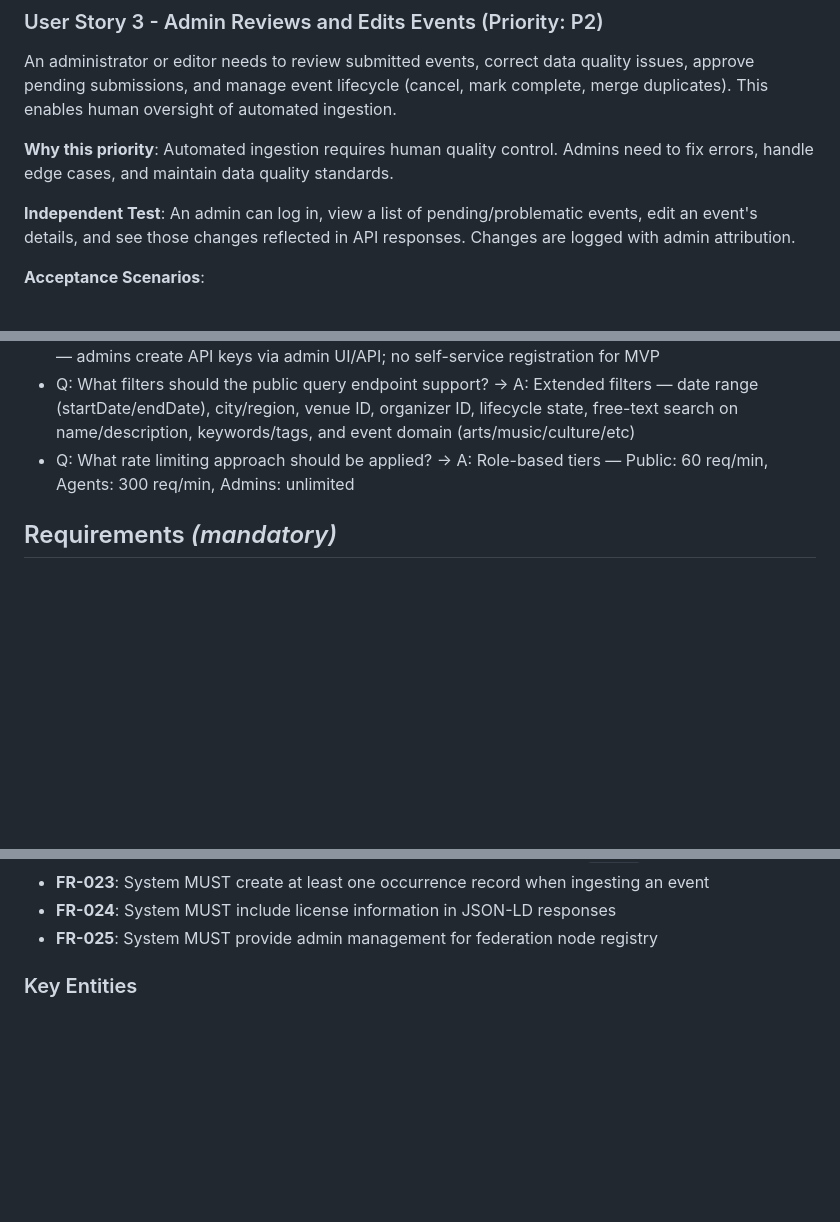
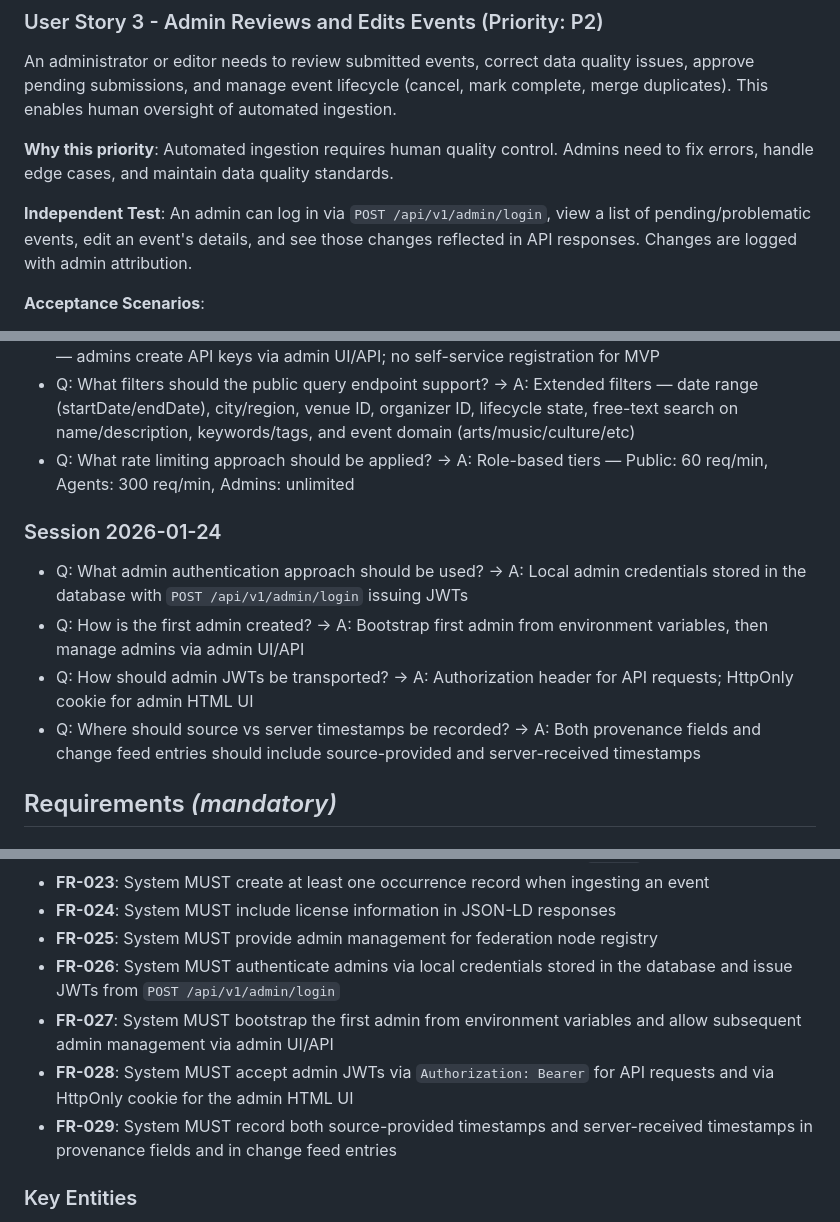
Before and after one commit to Togather-Foundation/server, a Markdown page: specs/001-sel-backend/spec.md, 3 parts joined by grey strips. Drawn GitHub-style; blank space fills up the shorter version.

Commit message:
feat(spec): more clarification changes from GPT-5.2 Codex

```diff
--- a/specs/001-sel-backend/spec.md
+++ b/specs/001-sel-backend/spec.md
@@ -48,7 +48,7 @@ An administrator or editor needs to review submitted events, correct data qualit
 
 **Why this priority**: Automated ingestion requires human quality control. Admins need to fix errors, handle edge cases, and maintain data quality standards.
 
-**Independent Test**: An admin can log in, view a list of pending/problematic events, edit an event's details, and see those changes reflected in API responses. Changes are logged with admin attribution.
+**Independent Test**: An admin can log in via `POST /api/v1/admin/login`, view a list of pending/problematic events, edit an event's details, and see those changes reflected in API responses. Changes are logged with admin attribution.
 
 **Acceptance Scenarios**:
 
@@ -130,6 +130,13 @@ Peer SEL nodes and external consumers need to sync changes efficiently without p
 - Q: What filters should the public query endpoint support? → A: Extended filters — date range (startDate/endDate), city/region, venue ID, organizer ID, lifecycle state, free-text search on name/description, keywords/tags, and event domain (arts/music/culture/etc)
 - Q: What rate limiting approach should be applied? → A: Role-based tiers — Public: 60 req/min, Agents: 300 req/min, Admins: unlimited
 
+### Session 2026-01-24
+
+- Q: What admin authentication approach should be used? → A: Local admin credentials stored in the database with `POST /api/v1/admin/login` issuing JWTs
+- Q: How is the first admin created? → A: Bootstrap first admin from environment variables, then manage admins via admin UI/API
+- Q: How should admin JWTs be transported? → A: Authorization header for API requests; HttpOnly cookie for admin HTML UI
+- Q: Where should source vs server timestamps be recorded? → A: Both provenance fields and change feed entries should include source-provided and server-received timestamps
+
 ## Requirements *(mandatory)*
 
 ### Functional Requirements
@@ -159,6 +166,10 @@ Peer SEL nodes and external consumers need to sync changes efficiently without p
 - **FR-023**: System MUST create at least one occurrence record when ingesting an event
 - **FR-024**: System MUST include license information in JSON-LD responses
 - **FR-025**: System MUST provide admin management for federation node registry
+- **FR-026**: System MUST authenticate admins via local credentials stored in the database and issue JWTs from `POST /api/v1/admin/login`
+- **FR-027**: System MUST bootstrap the first admin from environment variables and allow subsequent admin management via admin UI/API
+- **FR-028**: System MUST accept admin JWTs via `Authorization: Bearer` for API requests and via HttpOnly cookie for the admin HTML UI
+- **FR-029**: System MUST record both source-provided timestamps and server-received timestamps in provenance fields and in change feed entries
 
 ### Key Entities
 
```
Also changed, not shown: specs/001-sel-backend/tasks.md (+8 -8 lines).
